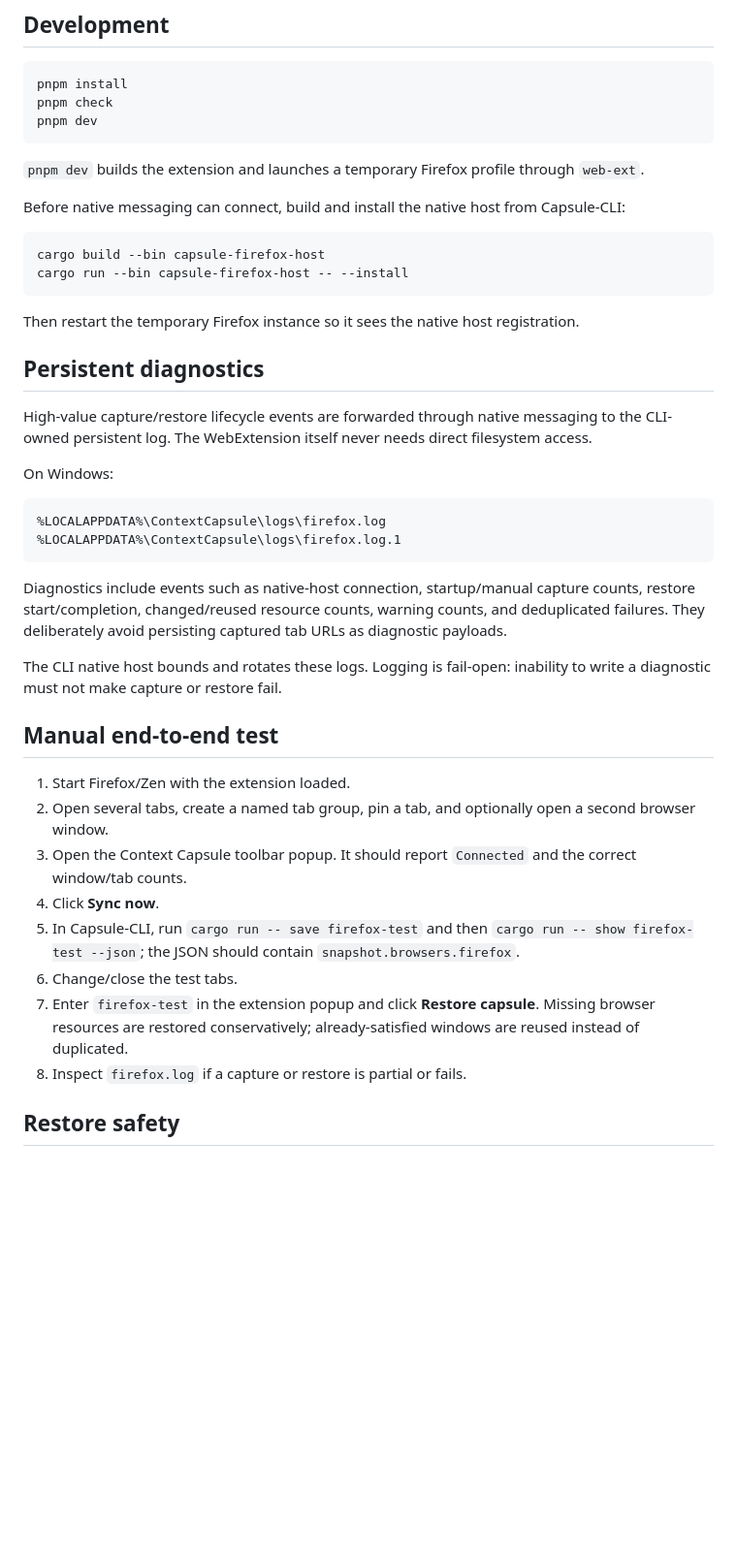
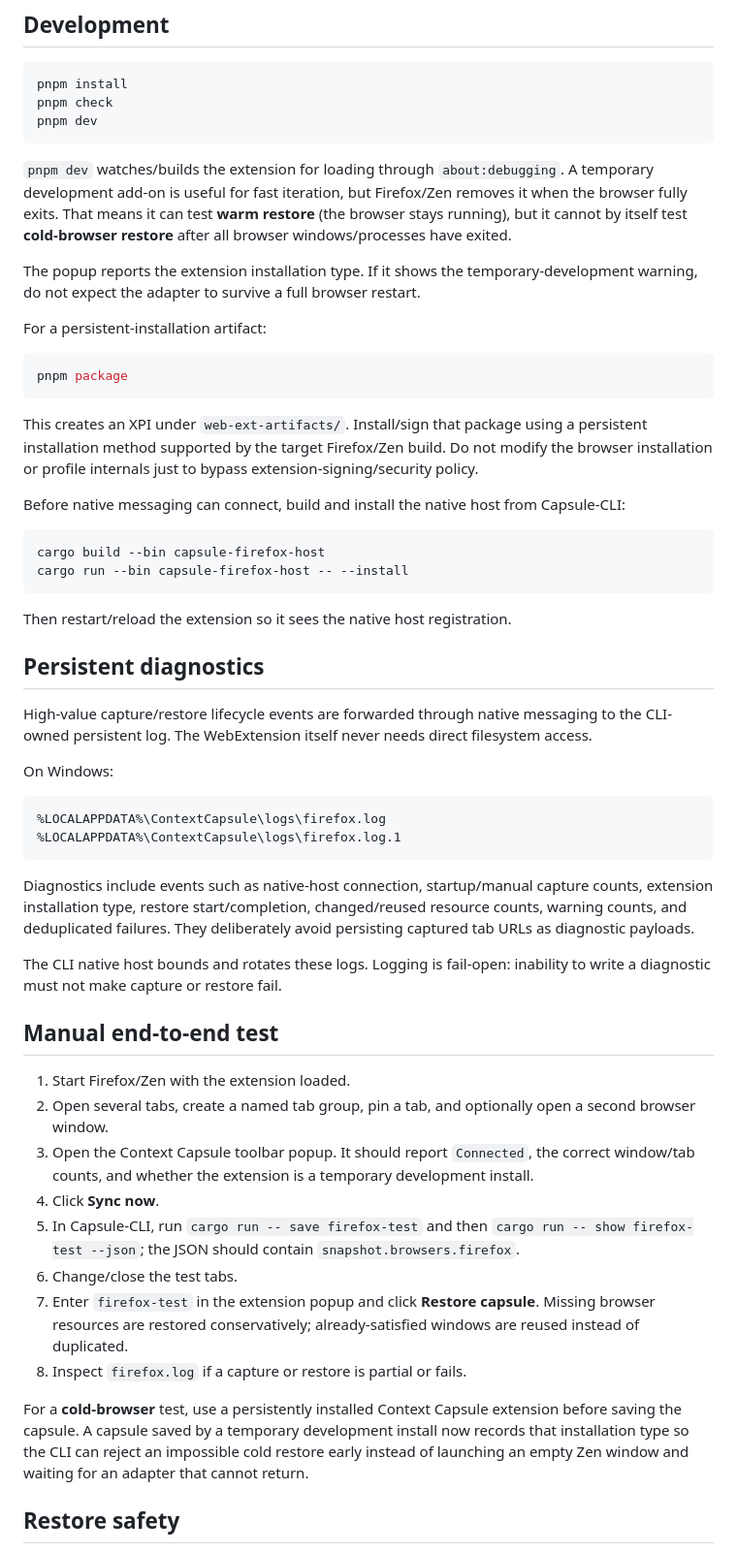
Before and after one commit to Context-Capsule/Capsule-Browser-Extension, a Markdown page: README.md, the part around the change. Shown at 97% size. GitHub-like rendering; blank space fills up the shorter version.

Commit message:
document persistent extension requirement for cold browser restore

````diff
--- a/README.md
+++ b/README.md
@@ -12,7 +12,17 @@ pnpm check
 pnpm dev
 ```
 
-`pnpm dev` builds the extension and launches a temporary Firefox profile through `web-ext`.
+`pnpm dev` watches/builds the extension for loading through `about:debugging`. A temporary development add-on is useful for fast iteration, but Firefox/Zen removes it when the browser fully exits. That means it can test **warm restore** (the browser stays running), but it cannot by itself test **cold-browser restore** after all browser windows/processes have exited.
+
+The popup reports the extension installation type. If it shows the temporary-development warning, do not expect the adapter to survive a full browser restart.
+
+For a persistent-installation artifact:
+
+```bash
+pnpm package
+```
+
+This creates an XPI under `web-ext-artifacts/`. Install/sign that package using a persistent installation method supported by the target Firefox/Zen build. Do not modify the browser installation or profile internals just to bypass extension-signing/security policy.
 
 Before native messaging can connect, build and install the native host from Capsule-CLI:
 
@@ -21,7 +31,7 @@ cargo build --bin capsule-firefox-host
 cargo run --bin capsule-firefox-host -- --install
 ```
 
-Then restart the temporary Firefox instance so it sees the native host registration.
+Then restart/reload the extension so it sees the native host registration.
 
 ## Persistent diagnostics
 
@@ -34,7 +44,7 @@ On Windows:
 %LOCALAPPDATA%\ContextCapsule\logs\firefox.log.1
 ```
 
-Diagnostics include events such as native-host connection, startup/manual capture counts, restore start/completion, changed/reused resource counts, warning counts, and deduplicated failures. They deliberately avoid persisting captured tab URLs as diagnostic payloads.
+Diagnostics include events such as native-host connection, startup/manual capture counts, extension installation type, restore start/completion, changed/reused resource counts, warning counts, and deduplicated failures. They deliberately avoid persisting captured tab URLs as diagnostic payloads.
 
 The CLI native host bounds and rotates these logs. Logging is fail-open: inability to write a diagnostic must not make capture or restore fail.
 
@@ -42,12 +52,14 @@ The CLI native host bounds and rotates these logs. Logging is fail-open: inabili
 
 1. Start Firefox/Zen with the extension loaded.
 2. Open several tabs, create a named tab group, pin a tab, and optionally open a second browser window.
-3. Open the Context Capsule toolbar popup. It should report `Connected` and the correct window/tab counts.
+3. Open the Context Capsule toolbar popup. It should report `Connected`, the correct window/tab counts, and whether the extension is a temporary development install.
 4. Click **Sync now**.
 5. In Capsule-CLI, run `cargo run -- save firefox-test` and then `cargo run -- show firefox-test --json`; the JSON should contain `snapshot.browsers.firefox`.
 6. Change/close the test tabs.
 7. Enter `firefox-test` in the extension popup and click **Restore capsule**. Missing browser resources are restored conservatively; already-satisfied windows are reused instead of duplicated.
 8. Inspect `firefox.log` if a capture or restore is partial or fails.
+
+For a **cold-browser** test, use a persistently installed Context Capsule extension before saving the capsule. A capsule saved by a temporary development install now records that installation type so the CLI can reject an impossible cold restore early instead of launching an empty Zen window and waiting for an adapter that cannot return.
 
 ## Restore safety
 
````
